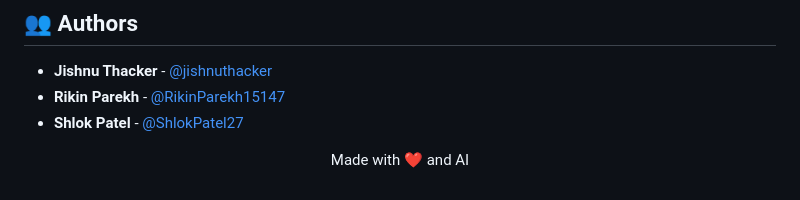
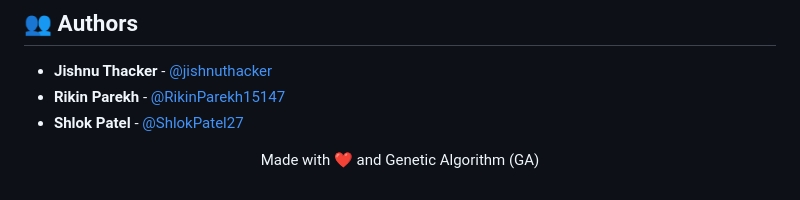
Before and after one commit to jishnuthacker/Time_Table_Ai-project, a Markdown page: README.md, the part around the change. Rendered like a GitHub page.

Commit message:
Update README to reflect Genetic Algorithm usage

```diff
--- a/README.md
+++ b/README.md
@@ -85,4 +85,4 @@ The project is now optimized for **Vercel Serverless Functions**.
 - **Rikin Parekh** - [@RikinParekh15147](https://github.com/RikinParekh15147)
 - **Shlok Patel** - [@ShlokPatel27](https://github.com/ShlokPatel27)
 
-<p align="center">Made with ❤️ and AI</p>
+<p align="center">Made with ❤️ and Genetic Algorithm (GA)</p>
```
